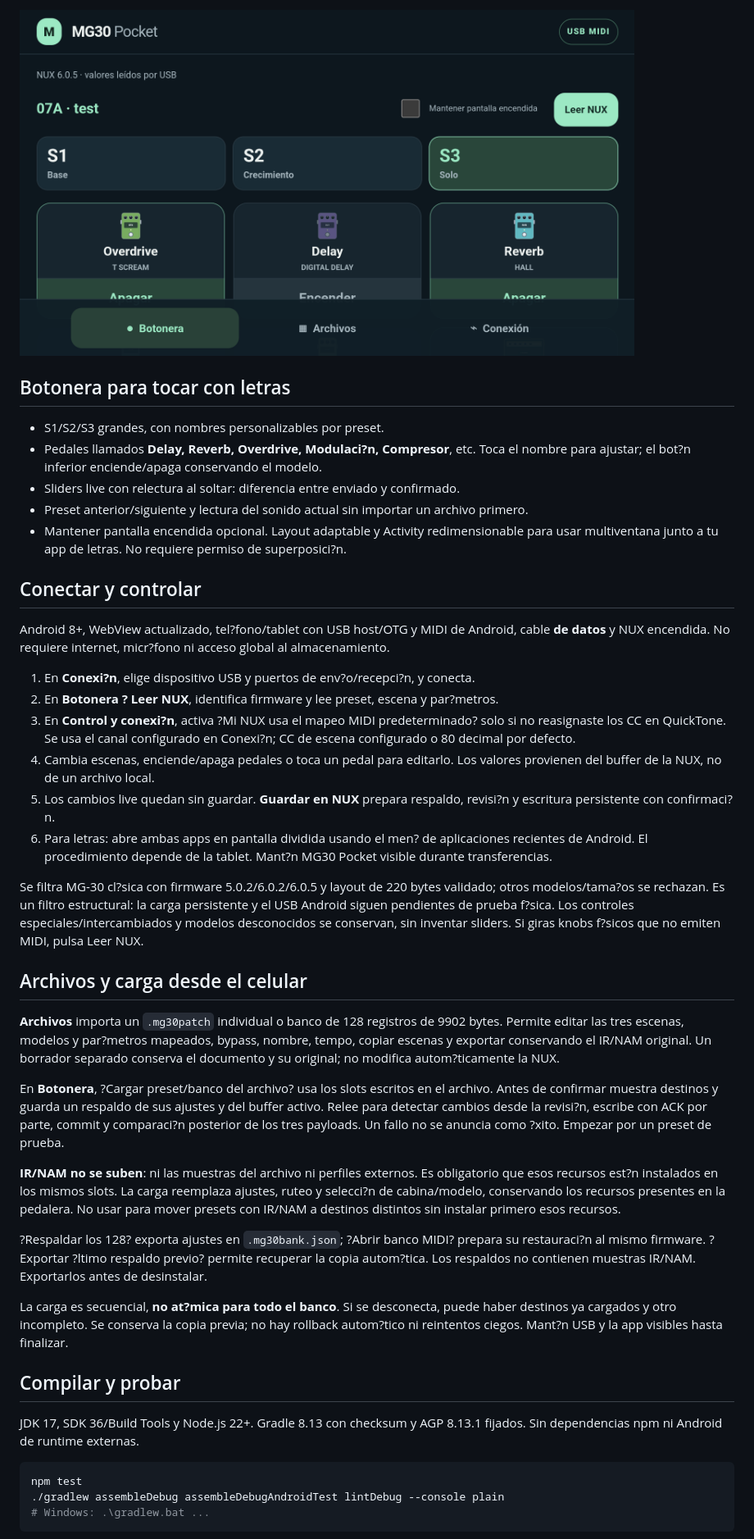
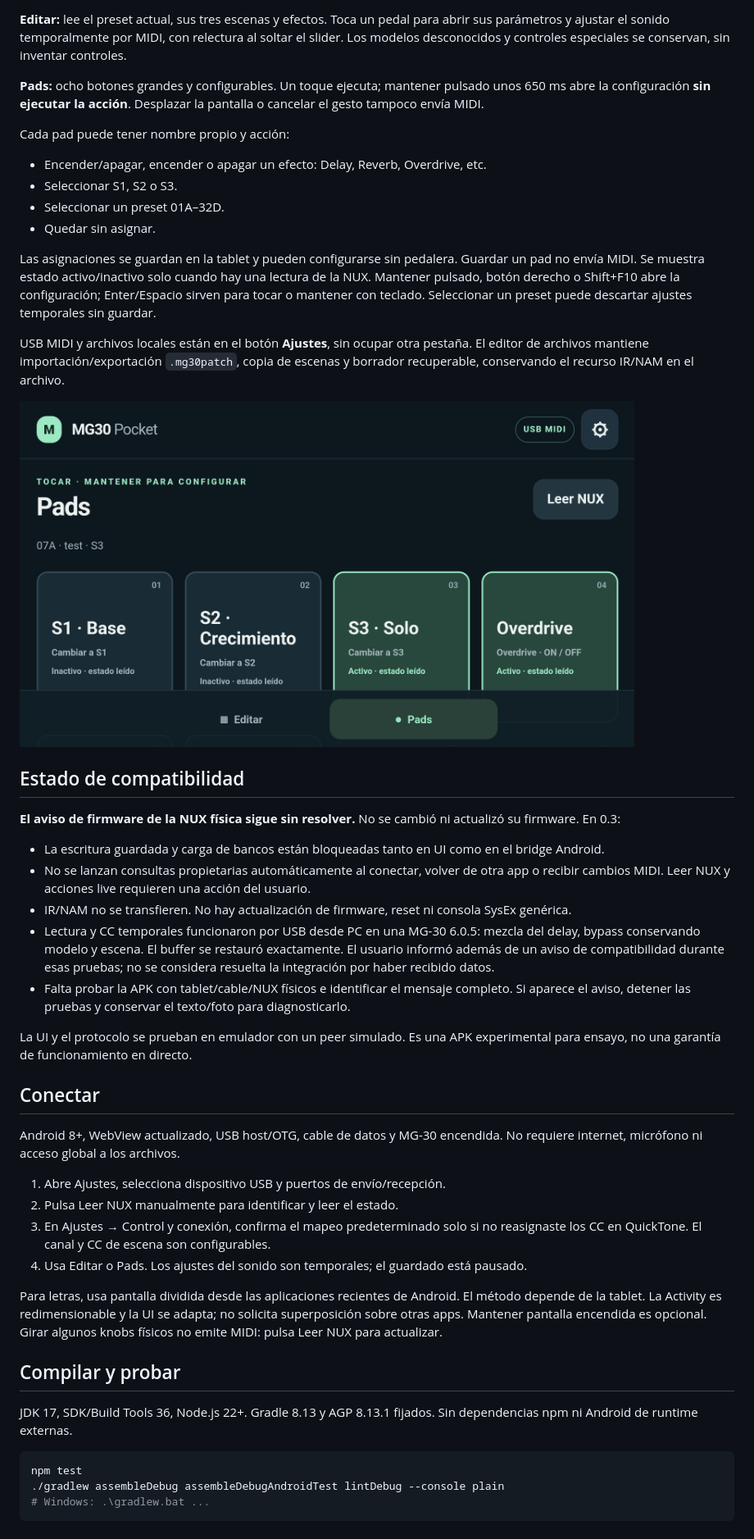
Before and after one commit to Isanfurg/mg30-pocket, a Markdown page: README.md, the part around one of its changes. Shown at 82% size. Drawn GitHub-style; pictures changed too: docs/images/pads.png (added).

Commit message:
Split live editor and configurable long-press pads; pause bank writes

````diff
--- a/README.md
+++ b/README.md
@@ -8,42 +8,47 @@ App Android gratuita y offline para NUX MG-30: botonera para tablet, edici?n liv
 
-<img src="docs/images/tablet.png" width="750" alt="Botonera en Android con hardware simulado">
+**Editar:** lee el preset actual, sus tres escenas y efectos. Toca un pedal para abrir sus parámetros y ajustar el sonido temporalmente por MIDI, con relectura al soltar el slider. Los modelos desconocidos y controles especiales se conservan, sin inventar controles.
 
-## Botonera para tocar con letras
+**Pads:** ocho botones grandes y configurables. Un toque ejecuta; mantener pulsado unos 650 ms abre la configuración **sin ejecutar la acción**. Desplazar la pantalla o cancelar el gesto tampoco envía MIDI.
 
-- S1/S2/S3 grandes, con nombres personalizables por preset.
-- Pedales llamados **Delay, Reverb, Overdrive, Modulaci?n, Compresor**, etc. Toca el nombre para ajustar; el bot?n inferior enciende/apaga conservando el modelo.
-- Sliders live con relectura al soltar: diferencia entre enviado y confirmado.
-- Preset anterior/siguiente y lectura del sonido actual sin importar un archivo primero.
-- Mantener pantalla encendida opcional. Layout adaptable y Activity redimensionable para usar multiventana junto a tu app de letras. No requiere permiso de superposici?n.
+Cada pad puede tener nombre propio y acción:
 
-## Conectar y controlar
+- Encender/apagar, encender o apagar un efecto: Delay, Reverb, Overdrive, etc.
+- Seleccionar S1, S2 o S3.
+- Seleccionar un preset 01A–32D.
+- Quedar sin asignar.
 
-Android 8+, WebView actualizado, tel?fono/tablet con USB host/OTG y MIDI de Android, cable **de datos** y NUX encendida. No requiere internet, micr?fono ni acceso global al almacenamiento.
+Las asignaciones se guardan en la tablet y pueden configurarse sin pedalera. Guardar un pad no envía MIDI. Se muestra estado activo/inactivo solo cuando hay una lectura de la NUX. Mantener pulsado, botón derecho o Shift+F10 abre la configuración; Enter/Espacio sirven para tocar o mantener con teclado. Seleccionar un preset puede descartar ajustes temporales sin guardar.
 
-1. En **Conexi?n**, elige dispositivo USB y puertos de env?o/recepci?n, y conecta.
-2. En **Botonera ? Leer NUX**, identifica firmware y lee preset, escena y par?metros.
-3. En **Control y conexi?n**, activa ?Mi NUX usa el mapeo MIDI predeterminado? solo si no reasignaste los CC en QuickTone. Se usa el canal configurado en Conexi?n; CC de escena configurado o 80 decimal por defecto.
-4. Cambia escenas, enciende/apaga pedales o toca un pedal para editarlo. Los valores provienen del buffer de la NUX, no de un archivo local.
-5. Los cambios live quedan sin guardar. **Guardar en NUX** prepara respaldo, revisi?n y escritura persistente con confirmaci?n.
-6. Para letras: abre ambas apps en pantalla dividida usando el men? de aplicaciones recientes de Android. El procedimiento depende de la tablet. Mant?n MG30 Pocket visible durante transferencias.
+USB MIDI y archivos locales están en el botón **Ajustes**, sin ocupar otra pestaña. El editor de archivos mantiene importación/exportación `.mg30patch`, copia de escenas y borrador recuperable, conservando el recurso IR/NAM en el archivo.
 
-Se filtra MG-30 cl?sica con firmware 5.0.2/6.0.2/6.0.5 y layout de 220 bytes validado; otros modelos/tama?os se rechazan. Es un filtro estructural: la carga persistente y el USB Android siguen pendientes de prueba f?sica. Los controles especiales/intercambiados y modelos desconocidos se conservan, sin inventar sliders. Si giras knobs f?sicos que no emiten MIDI, pulsa Leer NUX.
+<img src="docs/images/pads.png" width="750" alt="Pads en Android con NUX simulada">
 
-## Archivos y carga desde el celular
+## Estado de compatibilidad
 
-**Archivos** importa un `.mg30patch` individual o banco de 128 registros de 9902 bytes. Permite editar las tres escenas, modelos y par?metros mapeados, bypass, nombre, tempo, copiar escenas y exportar conservando el IR/NAM original. Un borrador separado conserva el documento y su original; no modifica autom?ticamente la NUX.
+**El aviso de firmware de la NUX física sigue sin resolver.** No se cambió ni actualizó su firmware. En 0.3:
 
-En **Botonera**, ?Cargar preset/banco del archivo? usa los slots escritos en el archivo. Antes de confirmar muestra destinos y guarda un respaldo de sus ajustes y del buffer activo. Relee para detectar cambios desde la revisi?n, escribe con ACK por parte, commit y comparaci?n posterior de los tres payloads. Un fallo no se anuncia como ?xito. Empezar por un preset de prueba.
+- La escritura guardada y carga de bancos están bloqueadas tanto en UI como en el bridge Android.
+- No se lanzan consultas propietarias automáticamente al conectar, volver de otra app o recibir cambios MIDI. Leer NUX y acciones live requieren una acción del usuario.
+- IR/NAM no se transfieren. No hay actualización de firmware, reset ni consola SysEx genérica.
+- Lectura y CC temporales funcionaron por USB desde PC en una MG-30 6.0.5: mezcla del delay, bypass conservando modelo y escena. El buffer se restauró exactamente. El usuario informó además de un aviso de compatibilidad durante esas pruebas; no se considera resuelta la integración por haber recibido datos.
+- Falta probar la APK con tablet/cable/NUX físicos e identificar el mensaje completo. Si aparece el aviso, detener las pruebas y conservar el texto/foto para diagnosticarlo.
 
-**IR/NAM no se suben**: ni las muestras del archivo ni perfiles externos. Es obligatorio que esos recursos est?n instalados en los mismos slots. La carga reemplaza ajustes, ruteo y selecci?n de cabina/modelo, conservando los recursos presentes en la pedalera. No usar para mover presets con IR/NAM a destinos distintos sin instalar primero esos recursos.
+La UI y el protocolo se prueban en emulador con un peer simulado. Es una APK experimental para ensayo, no una garantía de funcionamiento en directo.
 
-?Respaldar los 128? exporta ajustes en `.mg30bank.json`; ?Abrir banco MIDI? prepara su restauraci?n al mismo firmware. ?Exportar ?ltimo respaldo previo? permite recuperar la copia autom?tica. Los respaldos no contienen muestras IR/NAM. Exportarlos antes de desinstalar.
+## Conectar
 
-La carga es secuencial, **no at?mica para todo el banco**. Si se desconecta, puede haber destinos ya cargados y otro incompleto. Se conserva la copia previa; no hay rollback autom?tico ni reintentos ciegos. Mant?n USB y la app visibles hasta finalizar.
+Android 8+, WebView actualizado, USB host/OTG, cable de datos y MG-30 encendida. No requiere internet, micrófono ni acceso global a los archivos.
+
+1. Abre Ajustes, selecciona dispositivo USB y puertos de envío/recepción.
+2. Pulsa Leer NUX manualmente para identificar y leer el estado.
+3. En Ajustes → Control y conexión, confirma el mapeo predeterminado solo si no reasignaste los CC en QuickTone. El canal y CC de escena son configurables.
+4. Usa Editar o Pads. Los ajustes del sonido son temporales; el guardado está pausado.
+
+Para letras, usa pantalla dividida desde las aplicaciones recientes de Android. El método depende de la tablet. La Activity es redimensionable y la UI se adapta; no solicita superposición sobre otras apps. Mantener pantalla encendida es opcional. Girar algunos knobs físicos no emite MIDI: pulsa Leer NUX para actualizar.
 
 ## Compilar y probar
 
-JDK 17, SDK 36/Build Tools y Node.js 22+. Gradle 8.13 con checksum y AGP 8.13.1 fijados. Sin dependencias npm ni Android de runtime externas.
+JDK 17, SDK/Build Tools 36, Node.js 22+. Gradle 8.13 y AGP 8.13.1 fijados. Sin dependencias npm ni Android de runtime externas.
 
 ```sh
 npm test
````
Also changed, not shown: other parts of README.md (+9 -15 lines), docs/PROTOCOL.md (+2 -0 lines), docs/images/pads-split.png (added), 11 other files.
